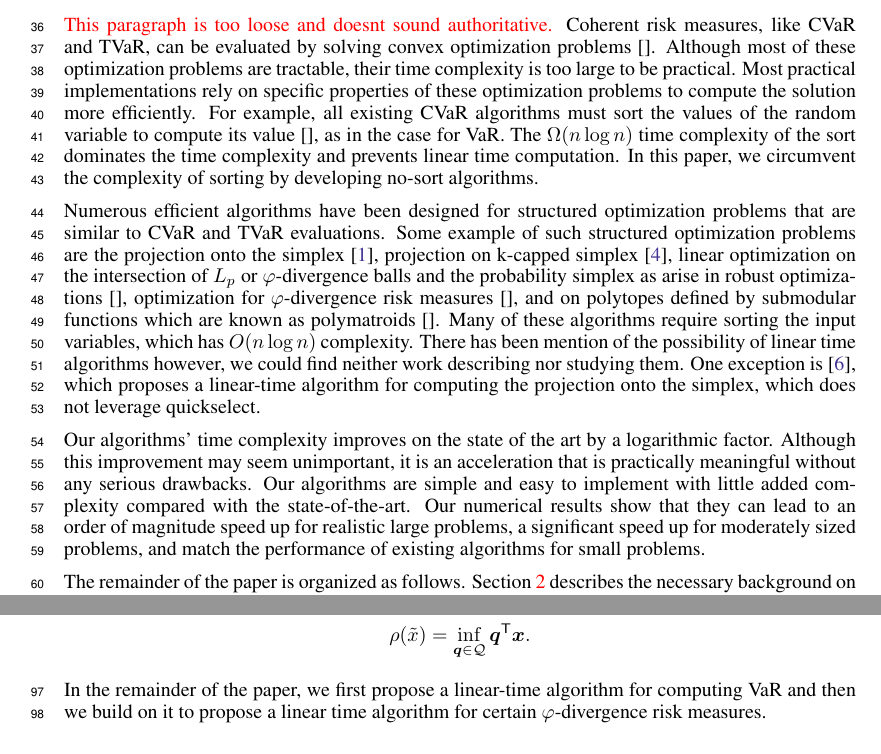
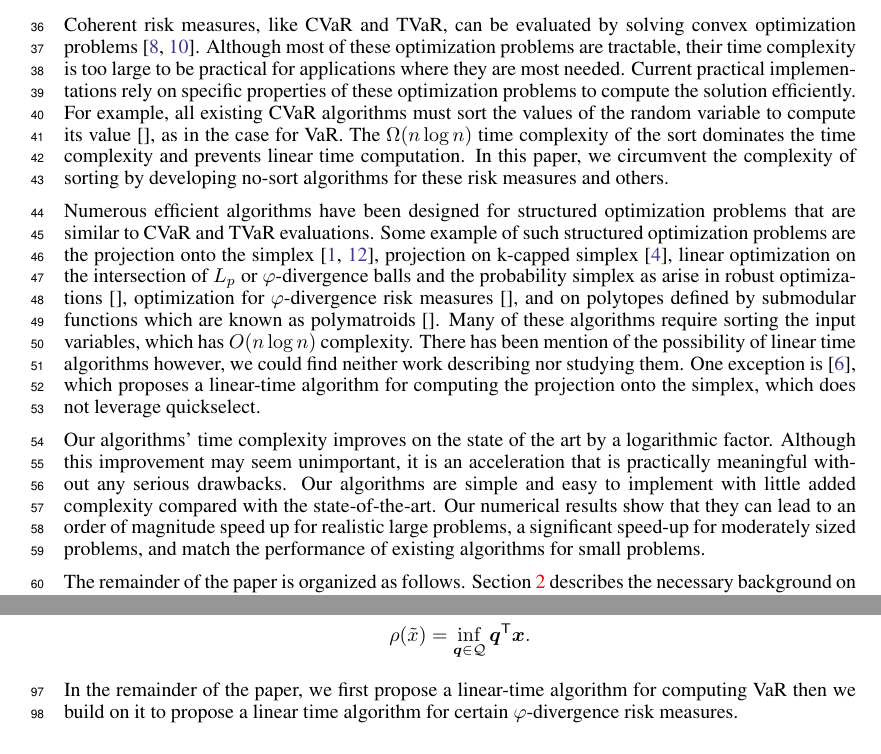
Before and after one commit to GersiD/FastCVaR, a LaTeX paper (main.tex): two parts of pages 2 and 3 of 12, joined at a grey line, cut at the place of the change. Compiled offline with pdfLaTeX.

Commit message:
add some references

```diff
--- a/main.tex
+++ b/main.tex
@@ -82,12 +82,11 @@ This paper proposes new fast algorithms for computing risk measures of discrete
 
 There is limited prior work on fast algorithms for evaluating risk measures. The conventional VaR algorithm for a discrete random variable must sort its values before it can evaluate its risk. As a result, the sort's runtime, which requires $\Omega(n \log n)$ operations where $n$ is the number of the probability mass function~(pmf) entries, dominates the runtime complexity of VaR. To the best of our knowledge at the time of writing, no prior work has proposed or studied linear-time algorithms for any of the above risk measures.
 
-\gersi{This paragraph is too loose and doesnt sound authoritative.}
-Coherent risk measures, like CVaR and TVaR, can be evaluated by solving convex optimization problems~\cite{}. Although most of these optimization problems are tractable, their time complexity is too large to be practical. Most practical implementations rely on specific properties of these optimization problems to compute the solution more efficiently. For example, all existing CVaR algorithms must sort the values of the random variable to compute its value~\cite{}, as in the case for VaR. The $\Omega(n \log  n)$ time complexity of the sort dominates the time complexity and prevents linear time computation. In this paper, we circumvent the complexity of sorting by developing no-sort algorithms.
+Coherent risk measures, like CVaR and TVaR, can be evaluated by solving convex optimization problems~\cite{Follmer2016, rockefeller1996variational}. Although most of these optimization problems are tractable, their time complexity is too large to be practical for applications where they are most needed. Current practical implementations rely on specific properties of these optimization problems to compute the solution efficiently. For example, all existing CVaR algorithms must sort the values of the random variable to compute its value~\cite{}, as in the case for VaR. The $\Omega(n \log  n)$ time complexity of the sort dominates the time complexity and prevents linear time computation. In this paper, we circumvent the complexity of sorting by developing no-sort algorithms for these risk measures and others.
 
-Numerous efficient algorithms have been designed for structured optimization problems that are similar to CVaR and TVaR evaluations. Some example of such structured optimization problems are the projection onto the simplex~\cite{adam2019projectionscanonicalsimplexadditional}, projection on k-capped simplex~\cite{kcapped_ang}, linear optimization on the intersection of $L_p$ or $\varphi$-divergence balls and the probability simplex as arise in robust optimizations~\cite{}, optimization for $\varphi$-divergence risk measures~\cite{}, and on polytopes defined by submodular functions which are known as polymatroids~\cite{}. Many of these algorithms require sorting the input variables, which has $O(n \log  n)$ complexity. There has been mention of the possibility of linear time algorithms however, we could find neither work describing nor studying them. One exception is \cite{Condat2016}, which proposes a linear-time algorithm for computing the projection onto the simplex, which does not leverage quickselect.
+Numerous efficient algorithms have been designed for structured optimization problems that are similar to CVaR and TVaR evaluations. Some example of such structured optimization problems are the projection onto the simplex~\cite{adam2019projectionscanonicalsimplexadditional, Wang2013Simplex}, projection on k-capped simplex~\cite{kcapped_ang}, linear optimization on the intersection of $L_p$ or $\varphi$-divergence balls and the probability simplex as arise in robust optimizations~\cite{}, optimization for $\varphi$-divergence risk measures~\cite{}, and on polytopes defined by submodular functions which are known as polymatroids~\cite{}. Many of these algorithms require sorting the input variables, which has $O(n \log  n)$ complexity. There has been mention of the possibility of linear time algorithms however, we could find neither work describing nor studying them. One exception is \cite{Condat2016}, which proposes a linear-time algorithm for computing the projection onto the simplex, which does not leverage quickselect.
 
-Our algorithms' time complexity improves on the state of the art by a logarithmic factor. Although this improvement may seem unimportant,  it is an acceleration that is practically meaningful without any serious drawbacks. Our algorithms are simple and easy to implement with little added complexity compared with the state-of-the-art. Our numerical results show that they can lead to an order of magnitude speed up for realistic large problems, a significant speed up for moderately sized problems, and match the performance of existing algorithms for small problems.
+Our algorithms' time complexity improves on the state of the art by a logarithmic factor. Although this improvement may seem unimportant,  it is an acceleration that is practically meaningful without any serious drawbacks. Our algorithms are simple and easy to implement with little added complexity compared with the state-of-the-art. Our numerical results show that they can lead to an order of magnitude speed up for realistic large problems, a significant speed-up for moderately sized problems, and match the performance of existing algorithms for small problems.
 
 The remainder of the paper is organized as follows. \Cref{sec:preliminaries} describes the necessary background on risk measures, $\varphi$-divergence, and polymatroid optimization. Then, \Cref{sec:var-linear} describes \emph{quickquantile}, a new algorithm that computes VaR in linear time for a random variable defined by a pmf. Then, \cref{sec:phi-divergence} builds on the \emph{quickquantile} to develop \emph{quickdivergence}, an algorithm that evaluates certain $\varphi$-divergence risk measures in linear time. We evaluate the algorithms numerically on synthetic and realistic problems in \cref{sec:experiments}. A tested implementation of the algorithms in Julia is available at \textcolor{green}{REDACTED}.
 
@@ -156,7 +155,7 @@ Finally, it is important to note that $\varphi$-divergence risk measures are coh
   \rho(\tilde{x}) =\inf_{\bm{q}\in \mathcal{Q}} \bm{q}\tr \bm{x}.
 \end{equation*}
 
-In the remainder of the paper, we first propose a linear-time algorithm for computing VaR and then we build on it to propose a linear time algorithm for certain $\varphi$-divergence risk measures.
+In the remainder of the paper, we first propose a linear-time algorithm for computing VaR then we build on it to propose a linear time algorithm for certain $\varphi$-divergence risk measures.
 
 
 \begin{table}
```
Also changed, not shown: fastcvar.bib (+1 -1 lines).
